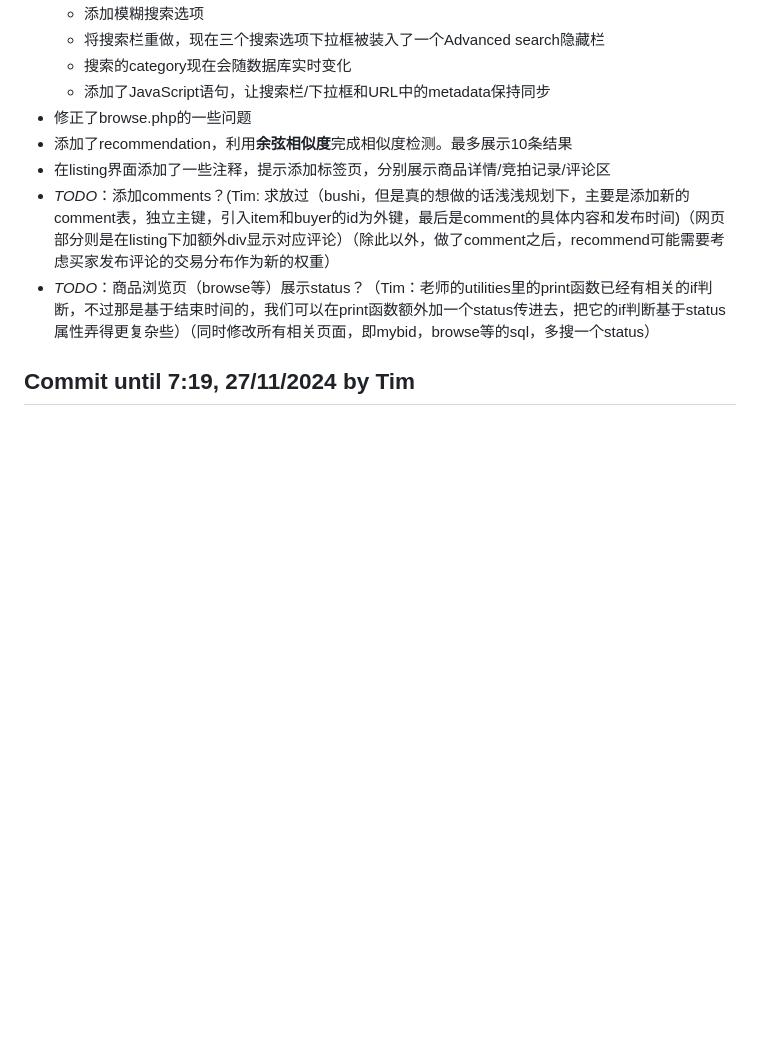
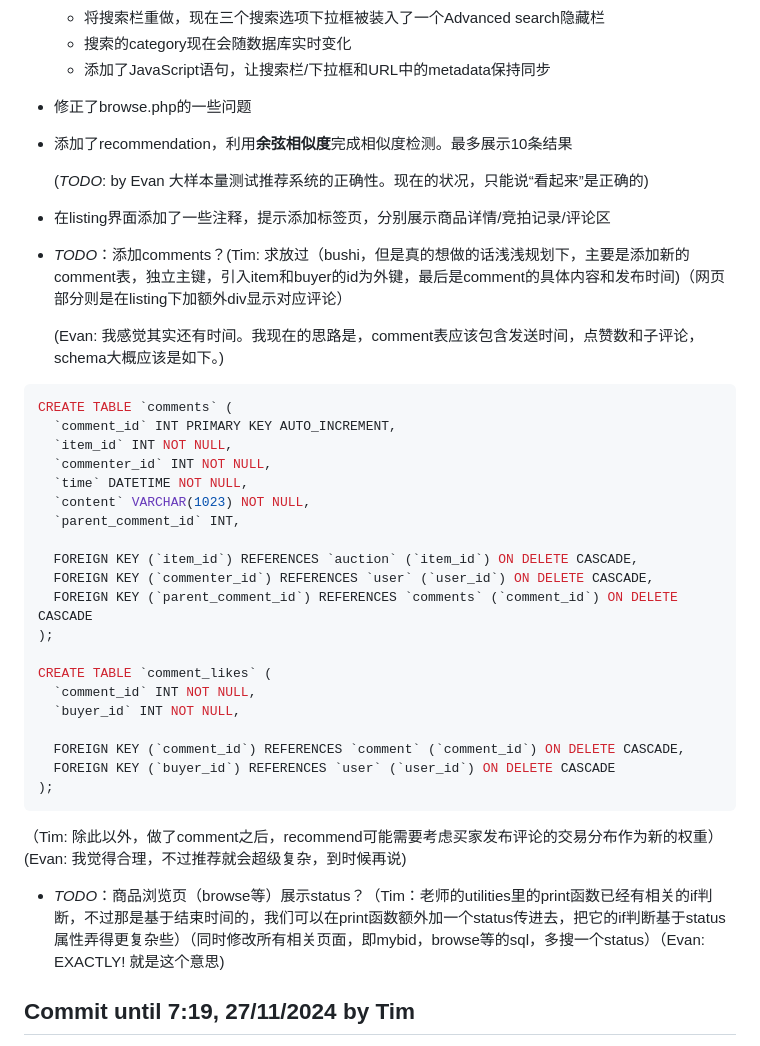
Before and after one commit to Hanekawa1012/Database-Group-4-Project, a Markdown page: README.md, the part around the change. Rendered like a GitHub page; blank space fills up the shorter version.

````diff
--- a/README.md
+++ b/README.md
@@ -122,9 +122,38 @@
     - 添加了JavaScript语句，让搜索栏/下拉框和URL中的metadata保持同步
 - 修正了browse.php的一些问题
 - 添加了recommendation，利用**余弦相似度**完成相似度检测。最多展示10条结果
+
+  (*TODO*: by Evan 大样本量测试推荐系统的正确性。现在的状况，只能说“看起来”是正确的)
 - 在listing界面添加了一些注释，提示添加标签页，分别展示商品详情/竞拍记录/评论区
-- *TODO*：添加comments？(Tim: 求放过（bushi，但是真的想做的话浅浅规划下，主要是添加新的comment表，独立主键，引入item和buyer的id为外键，最后是comment的具体内容和发布时间)（网页部分则是在listing下加额外div显示对应评论）（除此以外，做了comment之后，recommend可能需要考虑买家发布评论的交易分布作为新的权重）
-- *TODO*：商品浏览页（browse等）展示status？（Tim：老师的utilities里的print函数已经有相关的if判断，不过那是基于结束时间的，我们可以在print函数额外加一个status传进去，把它的if判断基于status属性弄得更复杂些）（同时修改所有相关页面，即mybid，browse等的sql，多搜一个status）
+- *TODO*：添加comments？(Tim: 求放过（bushi，但是真的想做的话浅浅规划下，主要是添加新的comment表，独立主键，引入item和buyer的id为外键，最后是comment的具体内容和发布时间)（网页部分则是在listing下加额外div显示对应评论）
+
+  (Evan: 我感觉其实还有时间。我现在的思路是，comment表应该包含发送时间，点赞数和子评论，schema大概应该是如下。)
+```sql
+CREATE TABLE `comments` (
+  `comment_id` INT PRIMARY KEY AUTO_INCREMENT,
+  `item_id` INT NOT NULL,
+  `commenter_id` INT NOT NULL,
+  `time` DATETIME NOT NULL,
+  `content` VARCHAR(1023) NOT NULL,
+  `parent_comment_id` INT,
+
+  FOREIGN KEY (`item_id`) REFERENCES `auction` (`item_id`) ON DELETE CASCADE,
+  FOREIGN KEY (`commenter_id`) REFERENCES `user` (`user_id`) ON DELETE CASCADE,
+  FOREIGN KEY (`parent_comment_id`) REFERENCES `comments` (`comment_id`) ON DELETE CASCADE
+);
+
+CREATE TABLE `comment_likes` (
+  `comment_id` INT NOT NULL,
+  `buyer_id` INT NOT NULL,
+
+  FOREIGN KEY (`comment_id`) REFERENCES `comment` (`comment_id`) ON DELETE CASCADE,
+  FOREIGN KEY (`buyer_id`) REFERENCES `user` (`user_id`) ON DELETE CASCADE
+);
+```
+
+（Tim: 除此以外，做了comment之后，recommend可能需要考虑买家发布评论的交易分布作为新的权重）(Evan: 我觉得合理，不过推荐就会超级复杂，到时候再说)
+
+- *TODO*：商品浏览页（browse等）展示status？（Tim：老师的utilities里的print函数已经有相关的if判断，不过那是基于结束时间的，我们可以在print函数额外加一个status传进去，把它的if判断基于status属性弄得更复杂些）（同时修改所有相关页面，即mybid，browse等的sql，多搜一个status）（Evan: EXACTLY! 就是这个意思)
 
 ## Commit until 7:19, 27/11/2024 by Tim
 - 修改了send_email.php的函数，实现向多用户发信的功能，email和name可传入数组或名称，具体群发写法可参照我的place_bid.php(如果需要的话)
````
